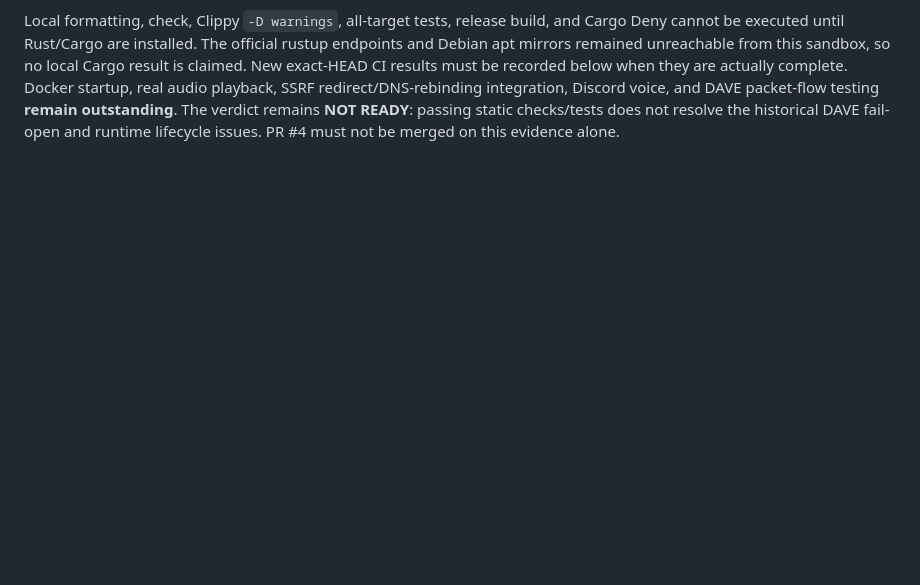
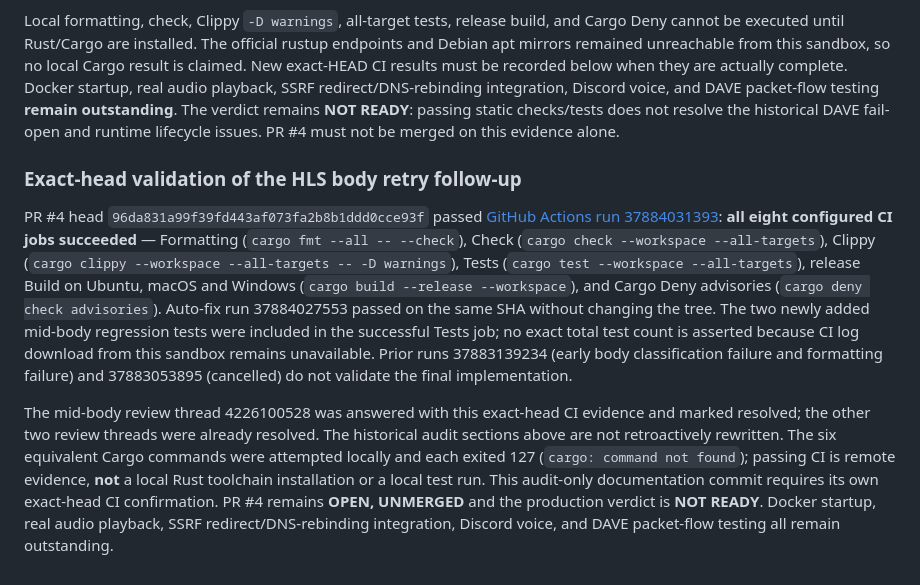
Before and after one commit to nikcodex/Kizunalink, a Markdown page: KIZUNALINK_PRODUCTION_AUDIT.md, the part around the change. Drawn GitHub-style; blank space fills up the shorter version.

Commit message:
Record exact-head HLS retry CI and review disposition
Co-authored-by: arena-agent <297053741+arena-agent@users.noreply.github.com>

```diff
--- a/KIZUNALINK_PRODUCTION_AUDIT.md
+++ b/KIZUNALINK_PRODUCTION_AUDIT.md
@@ -1416,3 +1416,30 @@ playback, SSRF redirect/DNS-rebinding integration, Discord voice, and DAVE
 packet-flow testing **remain outstanding**. The verdict remains **NOT READY**:
 passing static checks/tests does not resolve the historical DAVE fail-open and
 runtime lifecycle issues. PR #4 must not be merged on this evidence alone.
+
+### Exact-head validation of the HLS body retry follow-up
+
+PR #4 head `96da831a99f39fd443af073fa2b8b1ddd0cce93f` passed
+[GitHub Actions run 37884031393](https://github.com/nikcodex/Kizunalink/actions/runs/37884031393):
+**all eight configured CI jobs succeeded** — Formatting (`cargo fmt --all --
+--check`), Check (`cargo check --workspace --all-targets`), Clippy (`cargo
+clippy --workspace --all-targets -- -D warnings`), Tests (`cargo test
+--workspace --all-targets`), release Build on Ubuntu, macOS and Windows
+(`cargo build --release --workspace`), and Cargo Deny advisories (`cargo deny
+check advisories`). Auto-fix run 37884027553 passed on the same SHA without
+changing the tree. The two newly added mid-body regression tests were included
+in the successful Tests job; no exact total test count is asserted because CI
+log download from this sandbox remains unavailable. Prior runs 37883139234
+(early body classification failure and formatting failure) and 37883053895
+(cancelled) do not validate the final implementation.
+
+The mid-body review thread 4226100528 was answered with this exact-head CI
+evidence and marked resolved; the other two review threads were already
+resolved. The historical audit sections above are not retroactively rewritten.
+The six equivalent Cargo commands were attempted locally and each exited 127
+(`cargo: command not found`); passing CI is remote evidence, **not** a local
+Rust toolchain installation or a local test run. This audit-only documentation
+commit requires its own exact-head CI confirmation. PR #4 remains **OPEN,
+UNMERGED** and the production verdict is **NOT READY**. Docker startup, real
+audio playback, SSRF redirect/DNS-rebinding integration, Discord voice, and
+DAVE packet-flow testing all remain outstanding.
```
